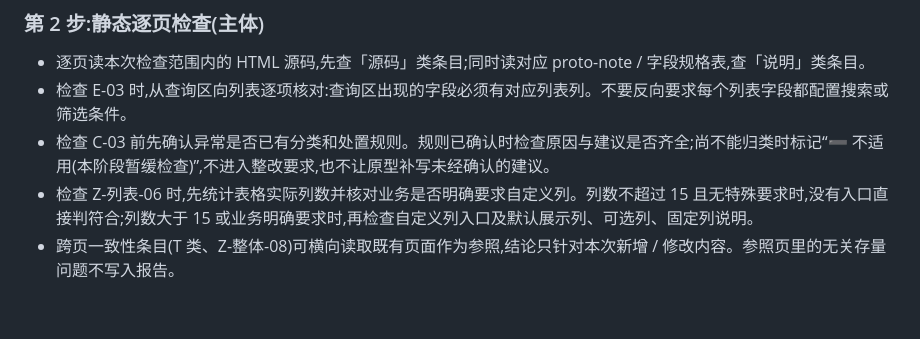
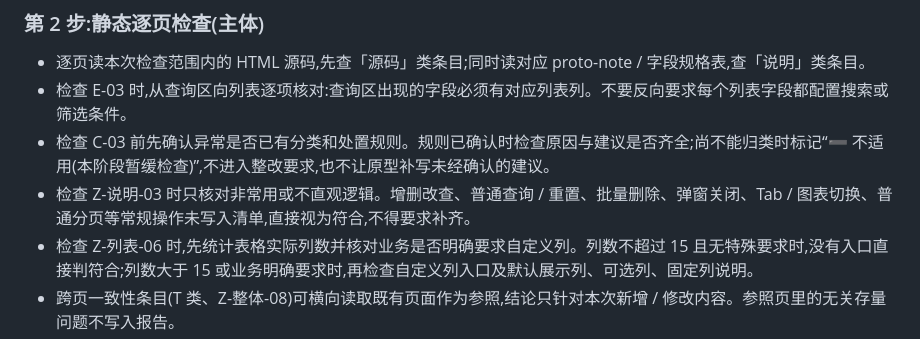
Before and after one commit to yideng-xl/jg-product-design-plugin-codex, a Markdown page: skills/proto-check/SKILL.md, the part around the change. Drawn GitHub-style; blank space fills up the shorter version.

```diff
--- a/skills/proto-check/SKILL.md
+++ b/skills/proto-check/SKILL.md
@@ -67,6 +67,7 @@ description: Use when the user has approved using this skill to inspect HTML pro
 - 逐页读本次检查范围内的 HTML 源码,先查「源码」类条目;同时读对应 proto-note / 字段规格表,查「说明」类条目。
 - 检查 E-03 时,从查询区向列表逐项核对:查询区出现的字段必须有对应列表列。不要反向要求每个列表字段都配置搜索或筛选条件。
 - 检查 C-03 前先确认异常是否已有分类和处置规则。规则已确认时检查原因与建议是否齐全;尚不能归类时标记“➖ 不适用(本阶段暂缓检查)”,不进入整改要求,也不让原型补写未经确认的建议。
+- 检查 Z-说明-03 时只核对非常用或不直观逻辑。增删改查、普通查询 / 重置、批量删除、弹窗关闭、Tab / 图表切换、普通分页等常规操作未写入清单,直接视为符合,不得要求补齐。
 - 检查 Z-列表-06 时,先统计表格实际列数并核对业务是否明确要求自定义列。列数不超过 15 且无特殊要求时,没有入口直接判符合;列数大于 15 或业务明确要求时,再检查自定义列入口及默认展示列、可选列、固定列说明。
 - 跨页一致性条目(T 类、Z-整体-08)可横向读取既有页面作为参照,结论只针对本次新增 / 修改内容。参照页里的无关存量问题不写入报告。
 - 色值/尺寸类(T-01/T-07/T-12 等):原型若正确引用 common.css 且无页面内硬编码覆盖,默认判符合;发现内联样式硬编码色值/尺寸即重点核对。
```
Also changed, not shown: skills/prd2prototype/SKILL.md (+3 -3 lines), 1 other file.
